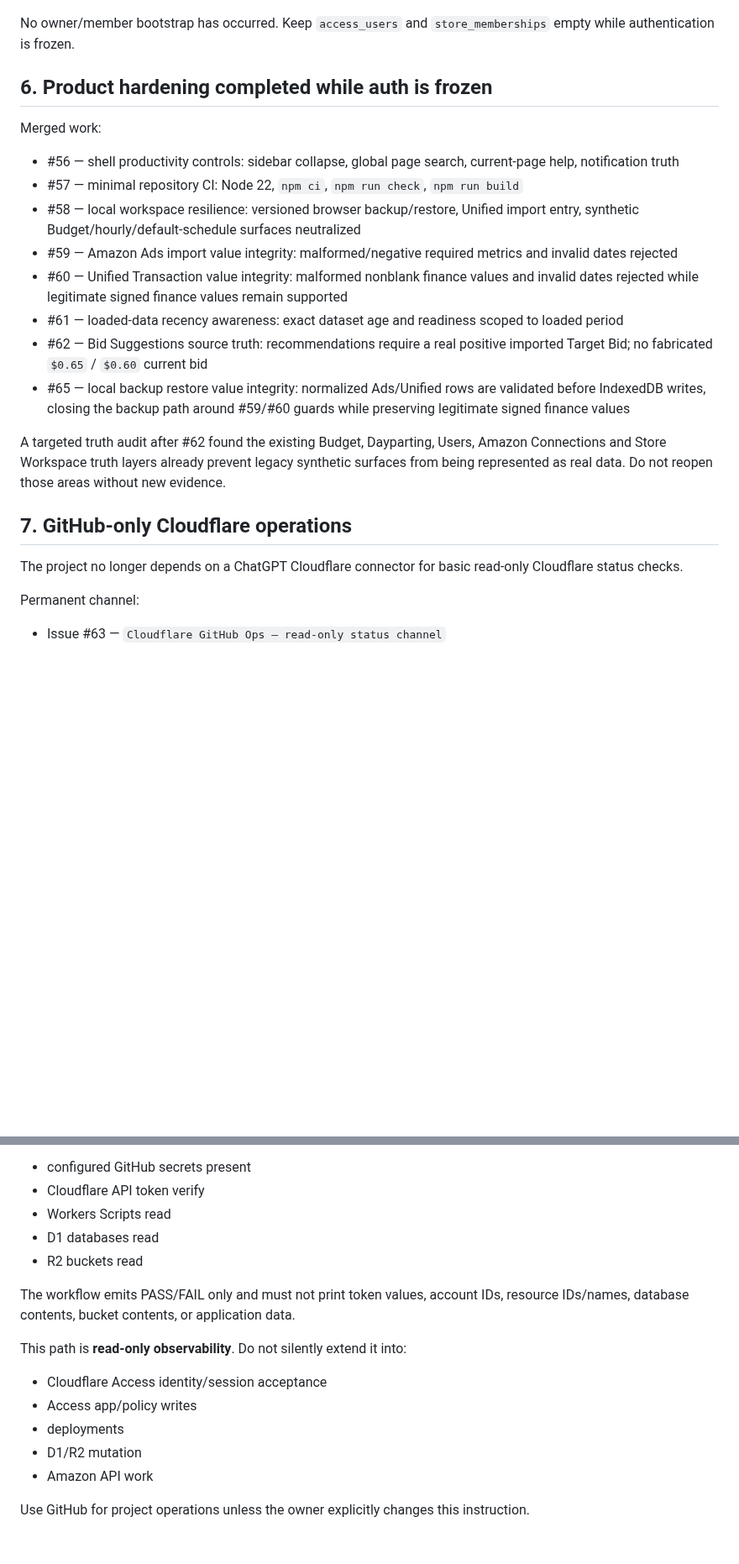
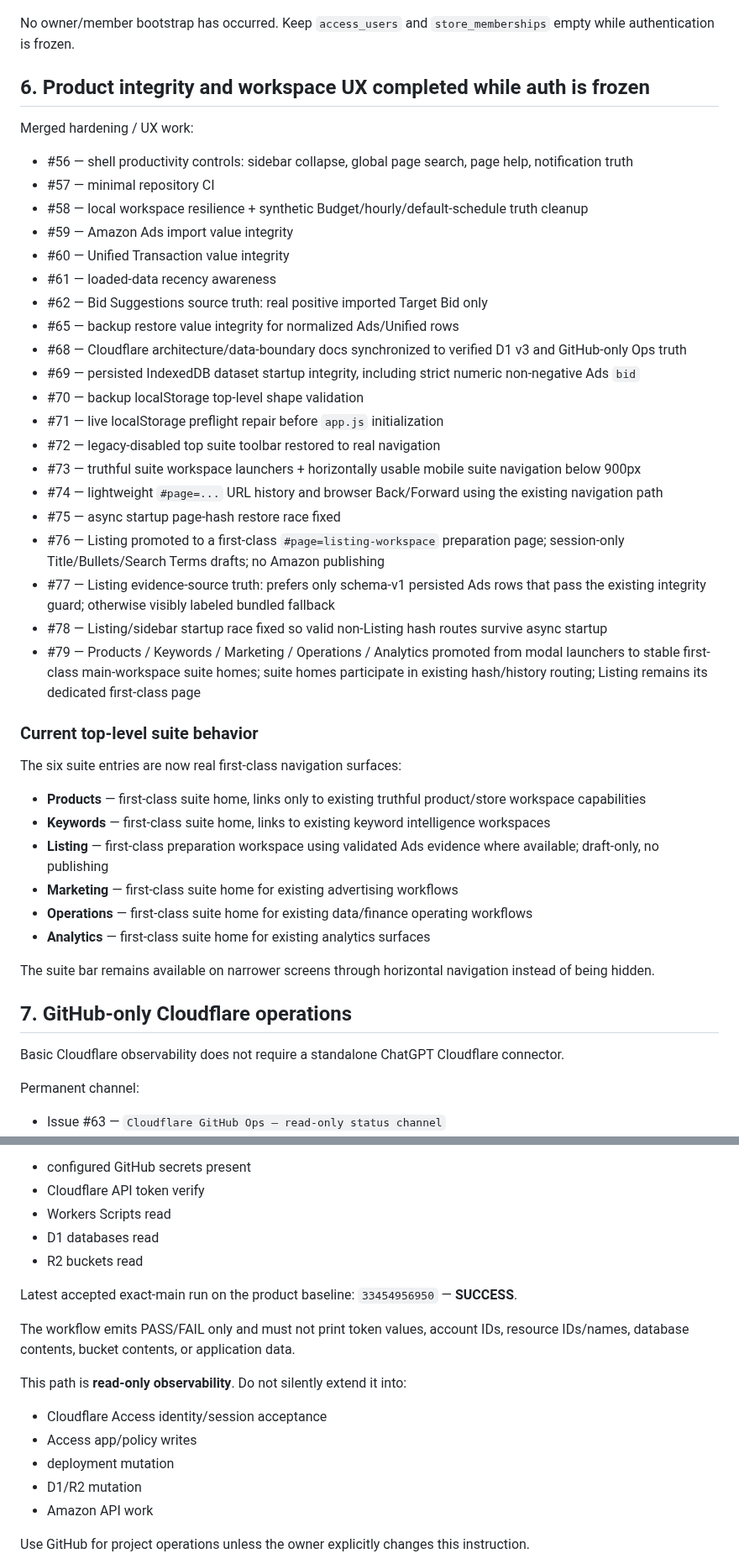
Before and after one commit to mrtanshiyue/amazon-keyword-intelligence, a Markdown page: CURRENT_HANDOFF.md, 2 parts joined by grey strips. Shown at 84% size. GitHub-like rendering; blank space fills up the shorter version.

Commit message:
Sync authoritative handoff through suite UX phase

```diff
--- a/CURRENT_HANDOFF.md
+++ b/CURRENT_HANDOFF.md
@@ -151,24 +154,47 @@ store_memberships = 0
 
 No owner/member bootstrap has occurred. Keep `access_users` and `store_memberships` empty while authentication is frozen.
 
-## 6. Product hardening completed while auth is frozen
+## 6. Product integrity and workspace UX completed while auth is frozen
 
-Merged work:
+Merged hardening / UX work:
 
-- #56 — shell productivity controls: sidebar collapse, global page search, current-page help, notification truth
-- #57 — minimal repository CI: Node 22, `npm ci`, `npm run check`, `npm run build`
-- #58 — local workspace resilience: versioned browser backup/restore, Unified import entry, synthetic Budget/hourly/default-schedule surfaces neutralized
-- #59 — Amazon Ads import value integrity: malformed/negative required metrics and invalid dates rejected
-- #60 — Unified Transaction value integrity: malformed nonblank finance values and invalid dates rejected while legitimate signed finance values remain supported
-- #61 — loaded-data recency awareness: exact dataset age and readiness scoped to loaded period
-- #62 — Bid Suggestions source truth: recommendations require a real positive imported Target Bid; no fabricated `$0.65` / `$0.60` current bid
-- #65 — local backup restore value integrity: normalized Ads/Unified rows are validated before IndexedDB writes, closing the backup path around #59/#60 guards while preserving legitimate signed finance values
+- #56 — shell productivity controls: sidebar collapse, global page search, page help, notification truth
+- #57 — minimal repository CI
+- #58 — local workspace resilience + synthetic Budget/hourly/default-schedule truth cleanup
+- #59 — Amazon Ads import value integrity
+- #60 — Unified Transaction value integrity
+- #61 — loaded-data recency awareness
+- #62 — Bid Suggestions source truth: real positive imported Target Bid only
+- #65 — backup restore value integrity for normalized Ads/Unified rows
+- #68 — Cloudflare architecture/data-boundary docs synchronized to verified D1 v3 and GitHub-only Ops truth
+- #69 — persisted IndexedDB dataset startup integrity, including strict numeric non-negative Ads `bid`
+- #70 — backup localStorage top-level shape validation
+- #71 — live localStorage preflight repair before `app.js` initialization
+- #72 — legacy-disabled top suite toolbar restored to real navigation
+- #73 — truthful suite workspace launchers + horizontally usable mobile suite navigation below 900px
+- #74 — lightweight `#page=...` URL history and browser Back/Forward using the existing navigation path
+- #75 — async startup page-hash restore race fixed
+- #76 — Listing promoted to a first-class `#page=listing-workspace` preparation page; session-only Title/Bullets/Search Terms drafts; no Amazon publishing
+- #77 — Listing evidence-source truth: prefers only schema-v1 persisted Ads rows that pass the existing integrity guard; otherwise visibly labeled bundled fallback
+- #78 — Listing/sidebar startup race fixed so valid non-Listing hash routes survive async startup
+- #79 — Products / Keywords / Marketing / Operations / Analytics promoted from modal launchers to stable first-class main-workspace suite homes; suite homes participate in existing hash/history routing; Listing remains its dedicated first-class page
 
-A targeted truth audit after #62 found the existing Budget, Dayparting, Users, Amazon Connections and Store Workspace truth layers already prevent legacy synthetic surfaces from being represented as real data. Do not reopen those areas without new evidence.
+### Current top-level suite behavior
+
+The six suite entries are now real first-class navigation surfaces:
+
+- **Products** — first-class suite home, links only to existing truthful product/store workspace capabilities
+- **Keywords** — first-class suite home, links to existing keyword intelligence workspaces
+- **Listing** — first-class preparation workspace using validated Ads evidence where available; draft-only, no publishing
+- **Marketing** — first-class suite home for existing advertising workflows
+- **Operations** — first-class suite home for existing data/finance operating workflows
+- **Analytics** — first-class suite home for existing analytics surfaces
+
+The suite bar remains available on narrower screens through horizontal navigation instead of being hidden.
 
 ## 7. GitHub-only Cloudflare operations
 
-The project no longer depends on a ChatGPT Cloudflare connector for basic read-only Cloudflare status checks.
+Basic Cloudflare observability does not require a standalone ChatGPT Cloudflare connector.
 
 Permanent channel:
 
@@ -184,13 +210,15 @@ Accepted probes:
 - D1 databases read
 - R2 buckets read
 
+Latest accepted exact-main run on the product baseline: `33454956950` — **SUCCESS**.
+
 The workflow emits PASS/FAIL only and must not print token values, account IDs, resource IDs/names, database contents, bucket contents, or application data.
 
 This path is **read-only observability**. Do not silently extend it into:
 
 - Cloudflare Access identity/session acceptance
 - Access app/policy writes
-- deployments
+- deployment mutation
 - D1/R2 mutation
 - Amazon API work
 
```
Also changed, not shown: other parts of CURRENT_HANDOFF.md (+44 -30 lines).
